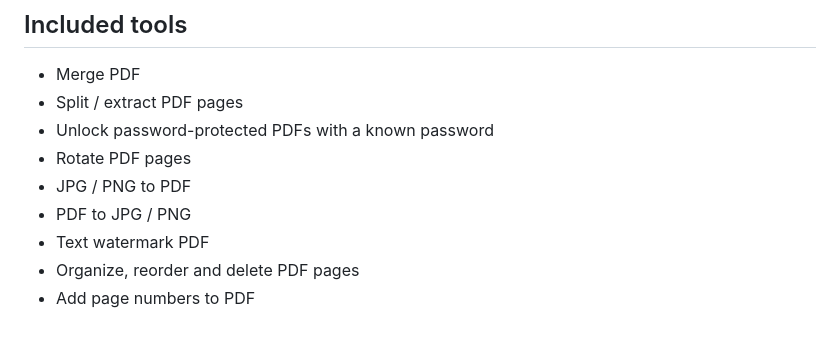
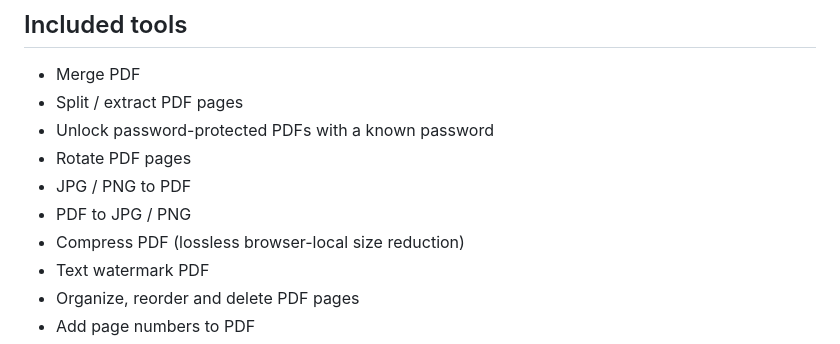
Before and after one commit to nagapurinarayana-ship-it/freepdfconverter, a Markdown page: README.md, the part around the change. Rendered like a GitHub page.

Commit message:
Document new Compress PDF capability

```diff
--- a/README.md
+++ b/README.md
@@ -12,6 +12,7 @@ Free, privacy-first PDF utilities that run in the browser. Selected documents ar
 - Rotate PDF pages
 - JPG / PNG to PDF
 - PDF to JPG / PNG
+- Compress PDF (lossless browser-local size reduction)
 - Text watermark PDF
 - Organize, reorder and delete PDF pages
 - Add page numbers to PDF
```
